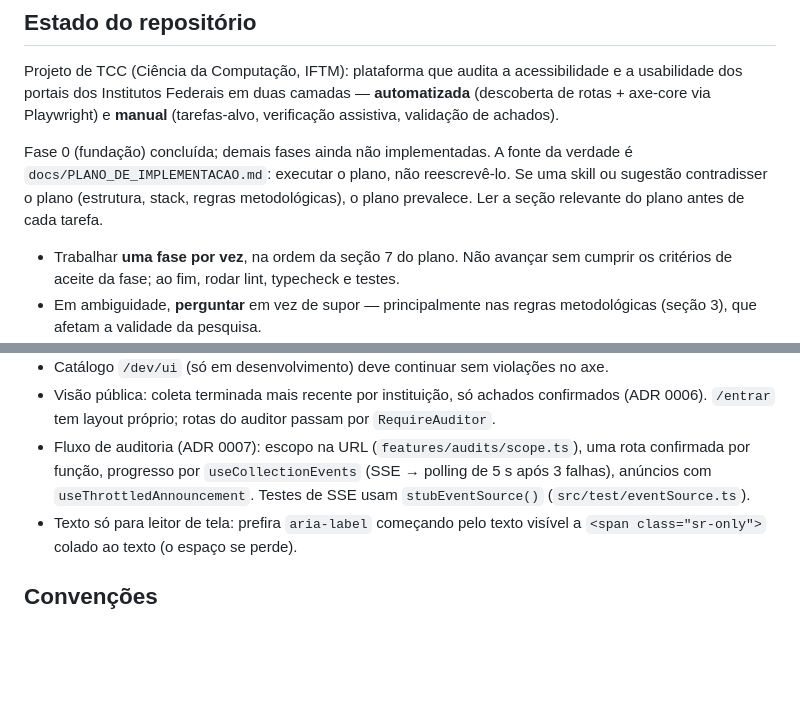
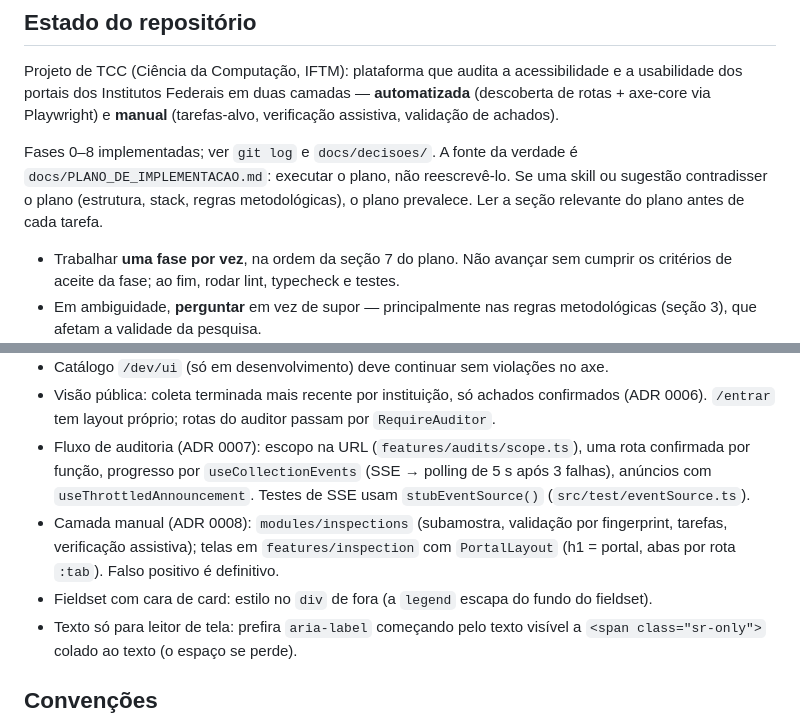
Before and after one commit to kessleru/Auditor, a Markdown page: CLAUDE.md, 2 parts joined by grey strips. Drawn GitHub-style; blank space fills up the shorter version.

Commit message:
docs: registra decisões da camada manual

```diff
--- a/CLAUDE.md
+++ b/CLAUDE.md
@@ -8,7 +8,7 @@ This file provides guidance to Claude Code (claude.ai/code) when working with co
 
 Projeto de TCC (Ciência da Computação, IFTM): plataforma que audita a acessibilidade e a usabilidade dos portais dos Institutos Federais em duas camadas — **automatizada** (descoberta de rotas + axe-core via Playwright) e **manual** (tarefas-alvo, verificação assistiva, validação de achados).
 
-Fase 0 (fundação) concluída; demais fases ainda não implementadas. A fonte da verdade é `docs/PLANO_DE_IMPLEMENTACAO.md`: executar o plano, não reescrevê-lo. Se uma skill ou sugestão contradisser o plano (estrutura, stack, regras metodológicas), o plano prevalece. Ler a seção relevante do plano antes de cada tarefa.
+Fases 0–8 implementadas; ver `git log` e `docs/decisoes/`. A fonte da verdade é `docs/PLANO_DE_IMPLEMENTACAO.md`: executar o plano, não reescrevê-lo. Se uma skill ou sugestão contradisser o plano (estrutura, stack, regras metodológicas), o plano prevalece. Ler a seção relevante do plano antes de cada tarefa.
 
 - Trabalhar **uma fase por vez**, na ordem da seção 7 do plano. Não avançar sem cumprir os critérios de aceite da fase; ao fim, rodar lint, typecheck e testes.
 - Em ambiguidade, **perguntar** em vez de supor — principalmente nas regras metodológicas (seção 3), que afetam a validade da pesquisa.
@@ -78,6 +78,8 @@ Regras do design system na seção 4 do plano; revisar todo PR que toque em `app
 - Catálogo `/dev/ui` (só em desenvolvimento) deve continuar sem violações no axe.
 - Visão pública: coleta terminada mais recente por instituição, só achados confirmados (ADR 0006). `/entrar` tem layout próprio; rotas do auditor passam por `RequireAuditor`.
 - Fluxo de auditoria (ADR 0007): escopo na URL (`features/audits/scope.ts`), uma rota confirmada por função, progresso por `useCollectionEvents` (SSE → polling de 5 s após 3 falhas), anúncios com `useThrottledAnnouncement`. Testes de SSE usam `stubEventSource()` (`src/test/eventSource.ts`).
+- Camada manual (ADR 0008): `modules/inspections` (subamostra, validação por fingerprint, tarefas, verificação assistiva); telas em `features/inspection` com `PortalLayout` (h1 = portal, abas por rota `:tab`). Falso positivo é definitivo.
+- Fieldset com cara de card: estilo no `div` de fora (a `legend` escapa do fundo do fieldset).
 - Texto só para leitor de tela: prefira `aria-label` começando pelo texto visível a `<span class="sr-only">` colado ao texto (o espaço se perde).
 
 ## Convenções
```
Also changed, not shown: docs/decisoes/0008-camada-manual.md (added, +17 -0 lines).
